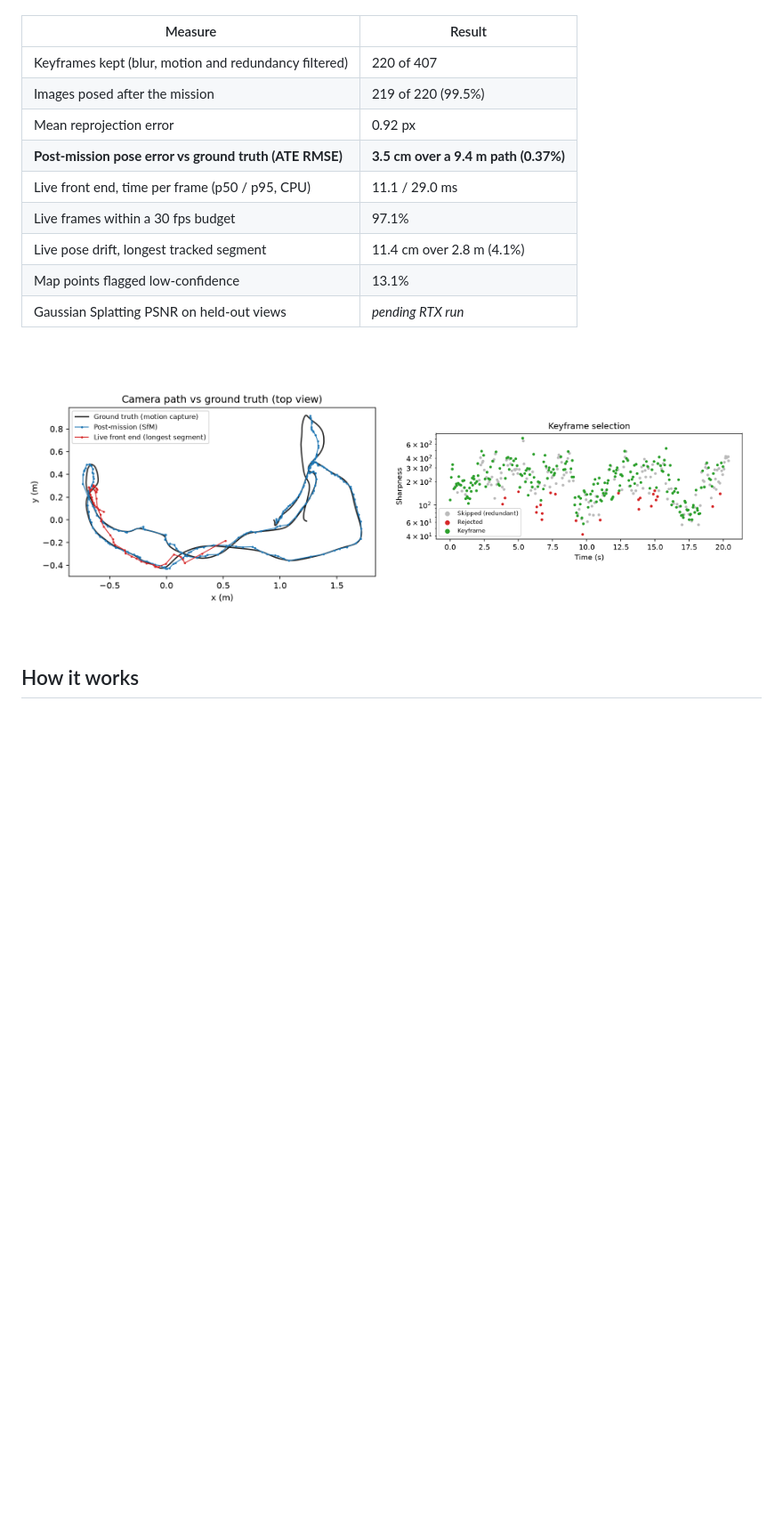
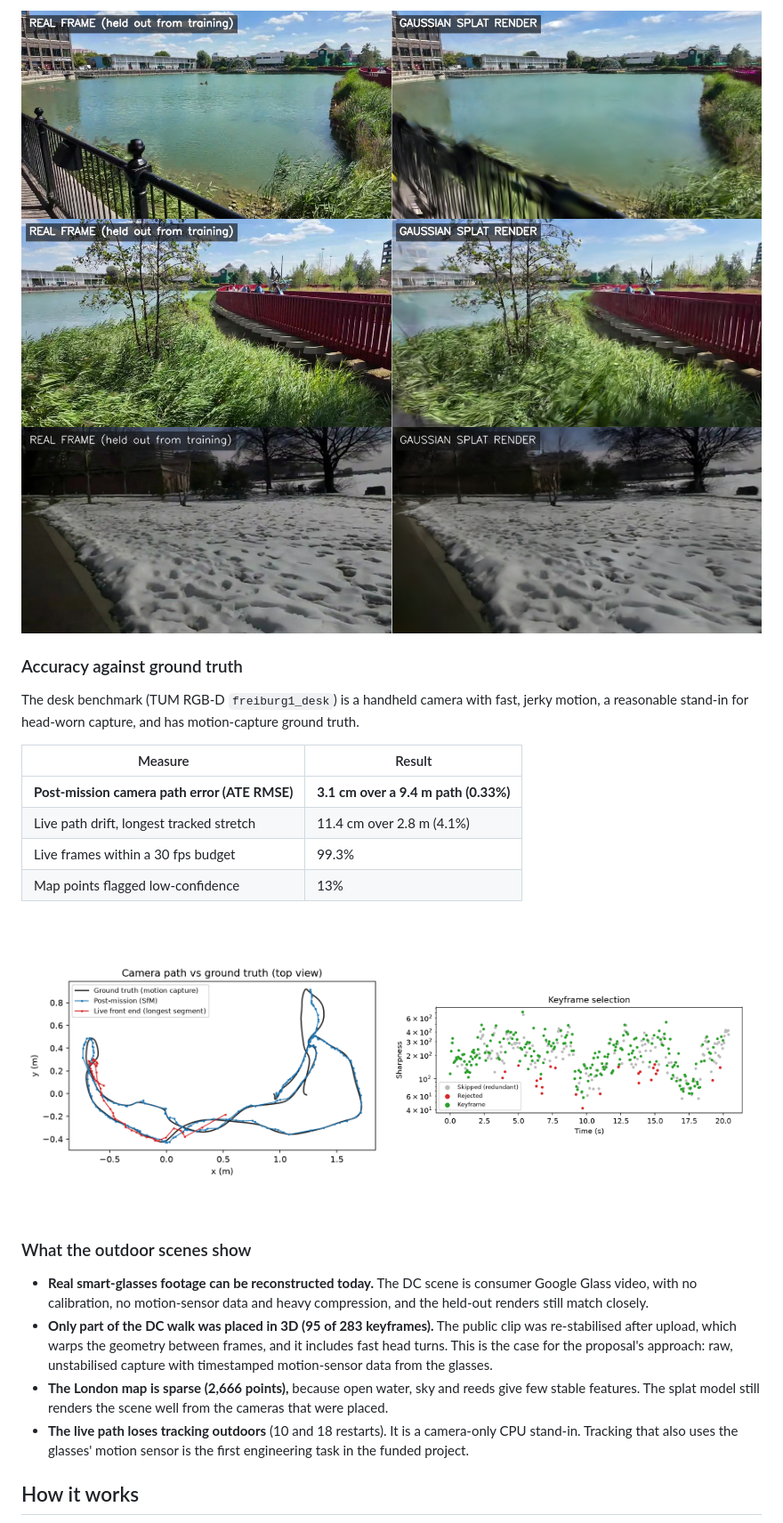
Before and after one commit to LaunchPadLabsGH/xo-glasses-splat, a Markdown page: README.md, the part around one of its changes. Shown at 89% size. Drawn GitHub-style; pictures changed too: docs/img/compare-dc-park.jpg (added), docs/img/compare-london-boardwalk.jpg (added), docs/img/compare-london-lake.jpg (added); blank space fills up the shorter version.

```diff
--- a/README.md
+++ b/README.md
@@ -22,20 +39,40 @@ stand-in for head-worn capture), with motion-capture ground truth. 407 frames, 2
+<p>
+<img src="docs/img/compare-london-lake.jpg" width="100%" alt="Real London frame next to the Gaussian Splatting render of the same view">
+<img src="docs/img/compare-london-boardwalk.jpg" width="100%" alt="Real London boardwalk frame next to the Gaussian Splatting render">
+<img src="docs/img/compare-dc-park.jpg" width="100%" alt="Real Google Glass frame of a snowy park next to the Gaussian Splatting render">
+</p>
+
+### Accuracy against ground truth
+
+The desk benchmark (TUM RGB-D `freiburg1_desk`) is a handheld camera with fast, jerky motion, a
+reasonable stand-in for head-worn capture, and has motion-capture ground truth.
 
 | Measure | Result |
 |---|---|
-| Keyframes kept (blur, motion and redundancy filtered) | 220 of 407 |
-| Images posed after the mission | 219 of 220 (99.5%) |
-| Mean reprojection error | 0.92 px |
-| **Post-mission pose error vs ground truth (ATE RMSE)** | **3.5 cm over a 9.4 m path (0.37%)** |
-| Live front end, time per frame (p50 / p95, CPU) | 11.1 / 29.0 ms |
-| Live frames within a 30 fps budget | 97.1% |
-| Live pose drift, longest tracked segment | 11.4 cm over 2.8 m (4.1%) |
-| Map points flagged low-confidence | 13.1% |
-| Gaussian Splatting PSNR on held-out views | *pending RTX run* |
+| **Post-mission camera path error (ATE RMSE)** | **3.1 cm over a 9.4 m path (0.33%)** |
+| Live path drift, longest tracked stretch | 11.4 cm over 2.8 m (4.1%) |
+| Live frames within a 30 fps budget | 99.3% |
+| Map points flagged low-confidence | 13% |
 
 <p>
 <img src="docs/assets/tum-desk/trajectory.png" width="49%" alt="Estimated camera paths against motion-capture ground truth">
 <img src="docs/assets/tum-desk/keyframes.png" width="49%" alt="Keyframe selection by sharpness over time">
 </p>
+
+### What the outdoor scenes show
+
+- **Real smart-glasses footage can be reconstructed today.** The DC scene is consumer Google Glass
+  video, with no calibration, no motion-sensor data and heavy compression, and the held-out renders
+  still match closely.
+- **Only part of the DC walk was placed in 3D (95 of 283 keyframes).** The public clip was
+  re-stabilised after upload, which warps the geometry between frames, and it includes fast head turns.
+  This is the case for the proposal's approach: raw, unstabilised capture with timestamped
+  motion-sensor data from the glasses.
+- **The London map is sparse (2,666 points),** because open water, sky and reeds give few stable
+  features. The splat model still renders the scene well from the cameras that were placed.
+- **The live path loses tracking outdoors** (10 and 18 restarts). It is a camera-only CPU stand-in.
+  Tracking that also uses the glasses' motion sensor is the first engineering task in the funded
+  project.
 
 ## How it works
 
```
Also changed, not shown: other parts of README.md (+25 -5 lines), docs/img/compare-dc-path.jpg (added), docs/img/viewer-tum-desk.png (deleted), 10 other files.
